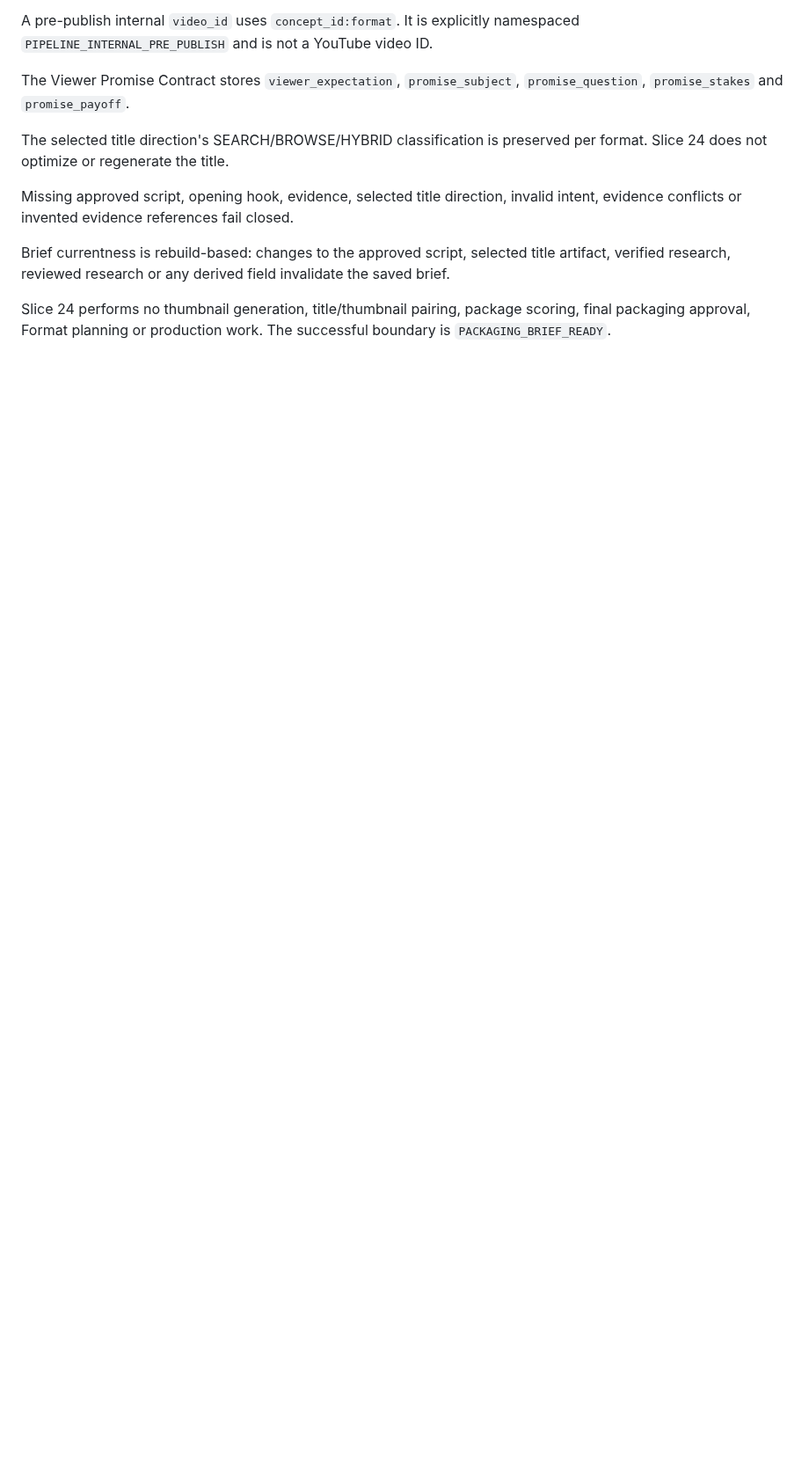
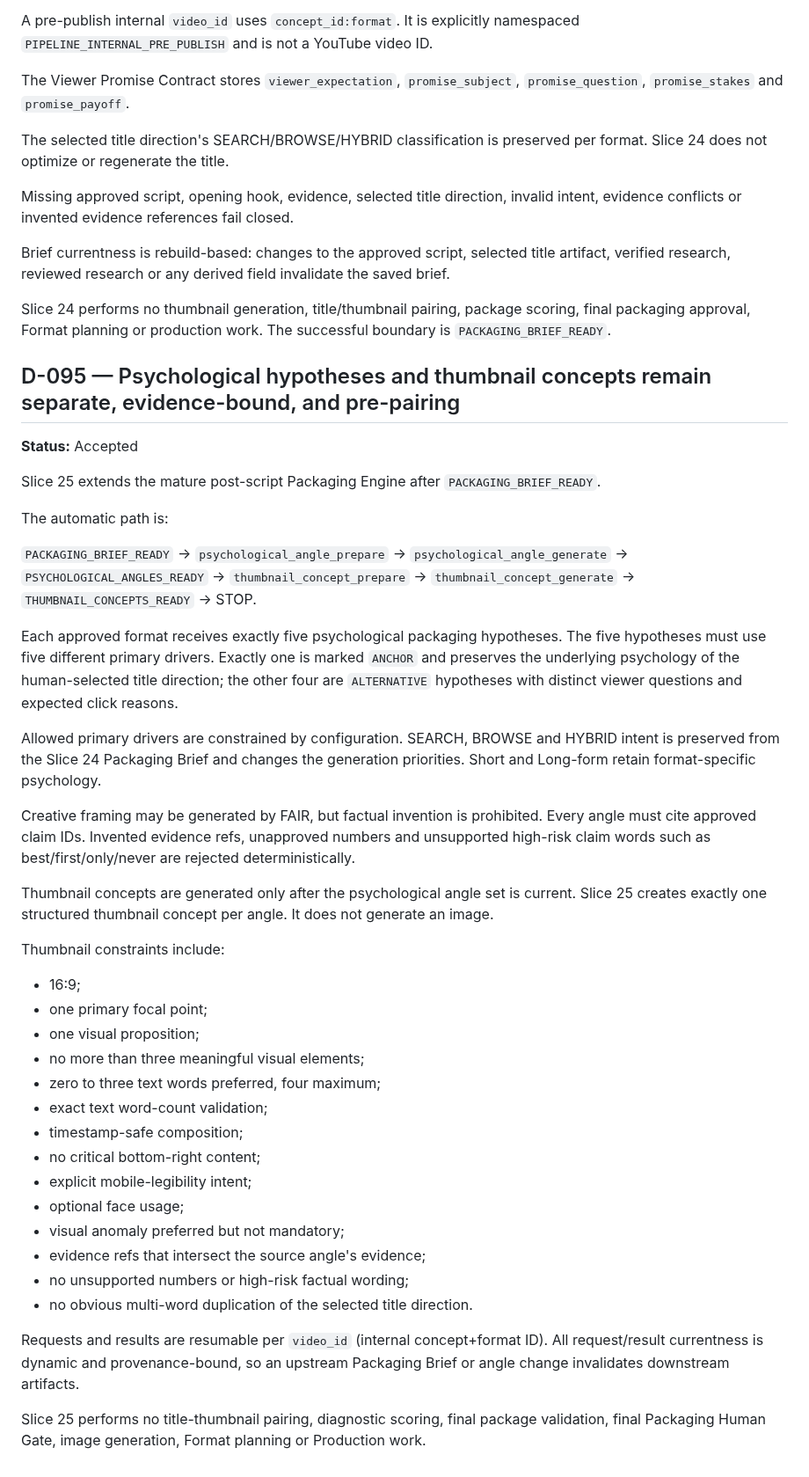
Before and after one commit to Rasatabula1971/Youtube-Production, a Markdown page: DECISIONS.md, the part around the change. Shown at 88% size. GitHub-like rendering; blank space fills up the shorter version.

Commit message:
Document Slice 25 psychological angles and thumbnail boundary

```diff
--- a/DECISIONS.md
+++ b/DECISIONS.md
@@ -2219,3 +2219,65 @@ invalidate the saved brief.
 Slice 24 performs no thumbnail generation, title/thumbnail pairing, package
 scoring, final packaging approval, Format planning or production work. The
 successful boundary is `PACKAGING_BRIEF_READY`.
+
+## D-095 — Psychological hypotheses and thumbnail concepts remain separate, evidence-bound, and pre-pairing
+
+**Status:** Accepted
+
+Slice 25 extends the mature post-script Packaging Engine after
+`PACKAGING_BRIEF_READY`.
+
+The automatic path is:
+
+`PACKAGING_BRIEF_READY`
+→ `psychological_angle_prepare`
+→ `psychological_angle_generate`
+→ `PSYCHOLOGICAL_ANGLES_READY`
+→ `thumbnail_concept_prepare`
+→ `thumbnail_concept_generate`
+→ `THUMBNAIL_CONCEPTS_READY`
+→ STOP.
+
+Each approved format receives exactly five psychological packaging hypotheses.
+The five hypotheses must use five different primary drivers. Exactly one is
+marked `ANCHOR` and preserves the underlying psychology of the human-selected
+title direction; the other four are `ALTERNATIVE` hypotheses with distinct
+viewer questions and expected click reasons.
+
+Allowed primary drivers are constrained by configuration. SEARCH, BROWSE and
+HYBRID intent is preserved from the Slice 24 Packaging Brief and changes the
+generation priorities. Short and Long-form retain format-specific psychology.
+
+Creative framing may be generated by FAIR, but factual invention is prohibited.
+Every angle must cite approved claim IDs. Invented evidence refs, unapproved
+numbers and unsupported high-risk claim words such as best/first/only/never are
+rejected deterministically.
+
+Thumbnail concepts are generated only after the psychological angle set is
+current. Slice 25 creates exactly one structured thumbnail concept per angle.
+It does not generate an image.
+
+Thumbnail constraints include:
+
+- 16:9;
+- one primary focal point;
+- one visual proposition;
+- no more than three meaningful visual elements;
+- zero to three text words preferred, four maximum;
+- exact text word-count validation;
+- timestamp-safe composition;
+- no critical bottom-right content;
+- explicit mobile-legibility intent;
+- optional face usage;
+- visual anomaly preferred but not mandatory;
+- evidence refs that intersect the source angle's evidence;
+- no unsupported numbers or high-risk factual wording;
+- no obvious multi-word duplication of the selected title direction.
+
+Requests and results are resumable per `video_id` (internal concept+format ID).
+All request/result currentness is dynamic and provenance-bound, so an upstream
+Packaging Brief or angle change invalidates downstream artifacts.
+
+Slice 25 performs no title-thumbnail pairing, diagnostic scoring, final package
+validation, final Packaging Human Gate, image generation, Format planning or
+Production work.
```
